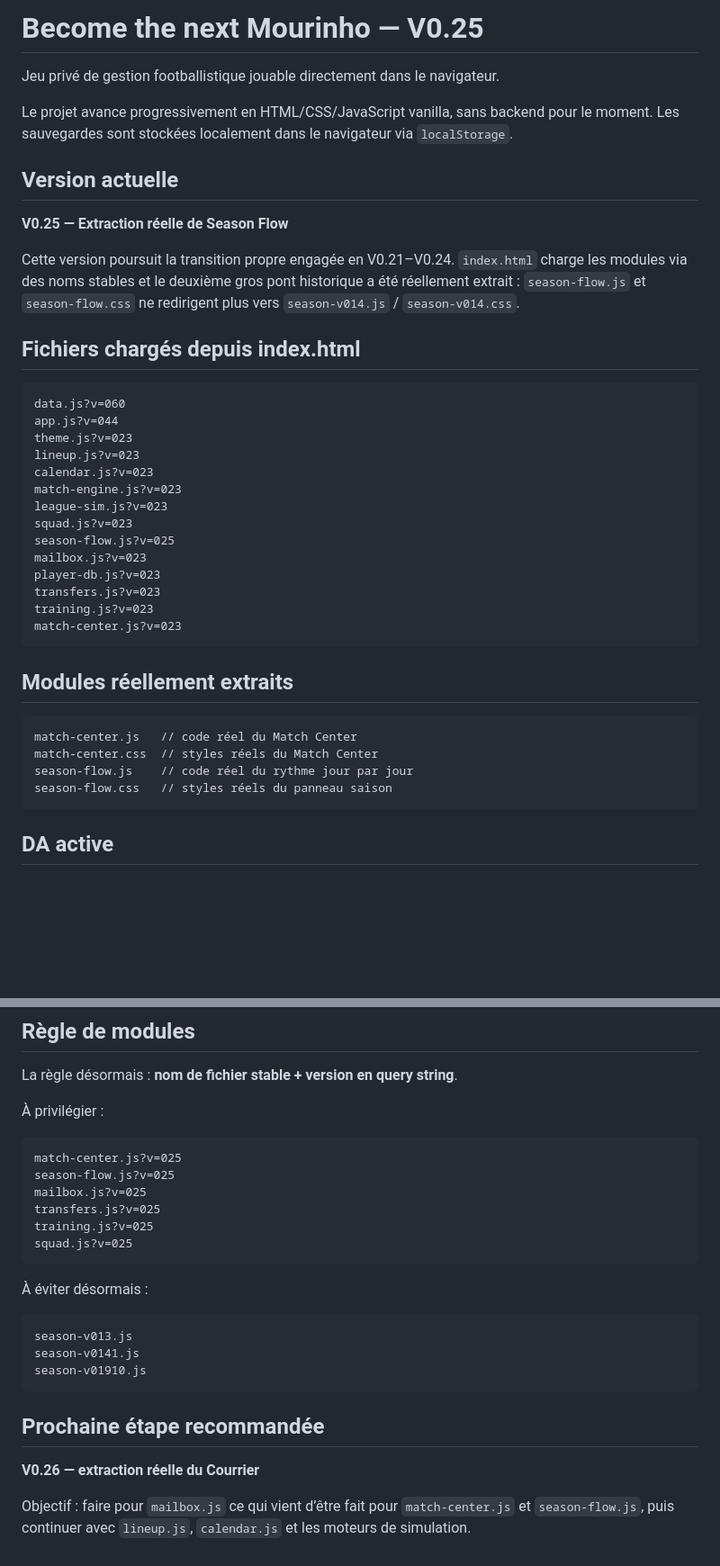
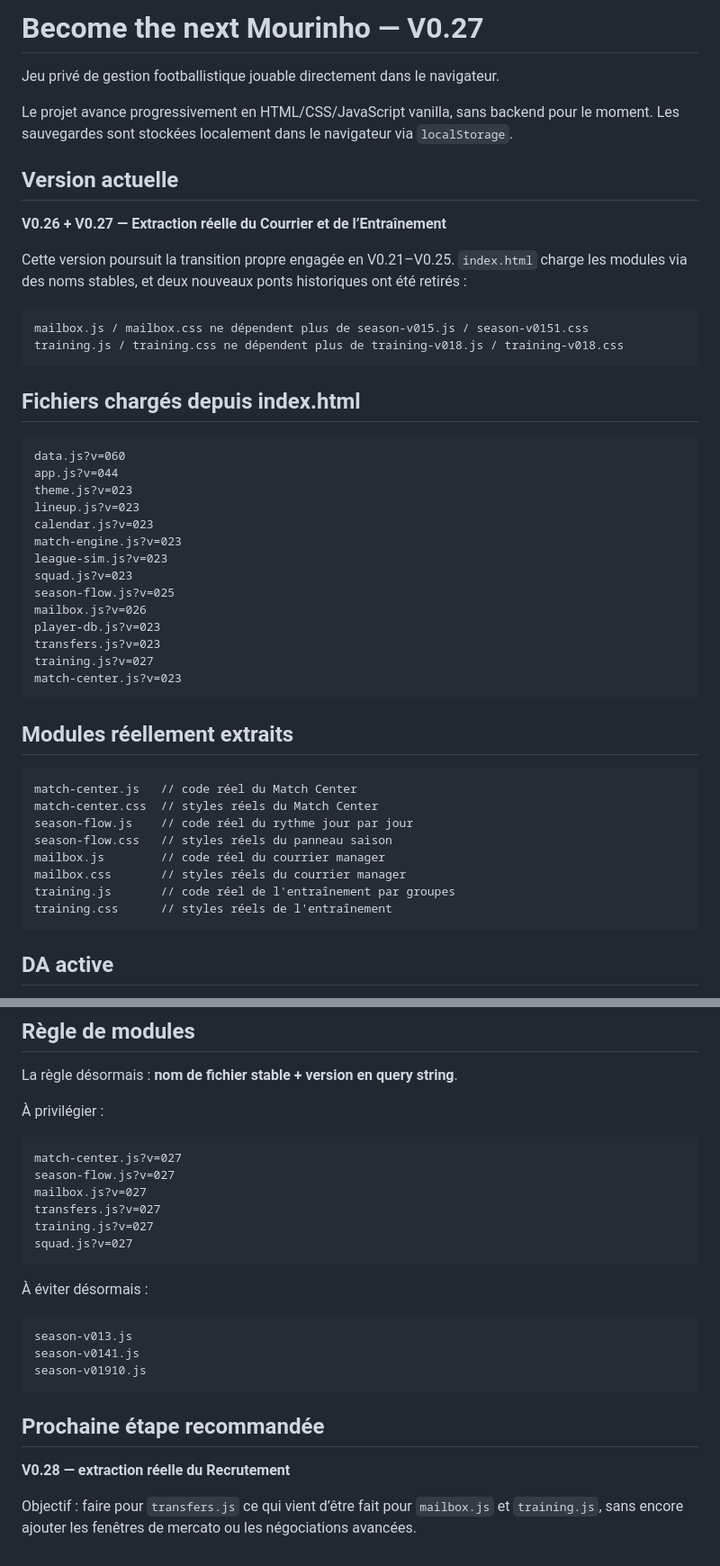
Before and after one commit to BenjaMalefoy7/become-the-next-mourinho, a Markdown page: README.md, 2 parts joined by grey strips. Shown at 90% size. Rendered like a GitHub page; blank space fills up the shorter version.

Commit message:
Update README for V0.26 and V0.27 extractions

````diff
--- a/README.md
+++ b/README.md
@@ -1,4 +1,4 @@
-# Become the next Mourinho — V0.25
+# Become the next Mourinho — V0.27
 
 Jeu privé de gestion footballistique jouable directement dans le navigateur.
 
@@ -6,9 +6,14 @@ Le projet avance progressivement en HTML/CSS/JavaScript vanilla, sans backend po
 
 ## Version actuelle
 
-**V0.25 — Extraction réelle de Season Flow**
+**V0.26 + V0.27 — Extraction réelle du Courrier et de l’Entraînement**
 
-Cette version poursuit la transition propre engagée en V0.21–V0.24. `index.html` charge les modules via des noms stables et le deuxième gros pont historique a été réellement extrait : `season-flow.js` et `season-flow.css` ne redirigent plus vers `season-v014.js` / `season-v014.css`.
+Cette version poursuit la transition propre engagée en V0.21–V0.25. `index.html` charge les modules via des noms stables, et deux nouveaux ponts historiques ont été retirés :
+
+```text
+mailbox.js / mailbox.css ne dépendent plus de season-v015.js / season-v0151.css
+training.js / training.css ne dépendent plus de training-v018.js / training-v018.css
+```
 
 ## Fichiers chargés depuis index.html
 
@@ -22,10 +27,10 @@ match-engine.js?v=023
 league-sim.js?v=023
 squad.js?v=023
 season-flow.js?v=025
-mailbox.js?v=023
+mailbox.js?v=026
 player-db.js?v=023
 transfers.js?v=023
-training.js?v=023
+training.js?v=027
 match-center.js?v=023
 ```
 
@@ -36,6 +41,10 @@ match-center.js   // code réel du Match Center
 match-center.css  // styles réels du Match Center
 season-flow.js    // code réel du rythme jour par jour
 season-flow.css   // styles réels du panneau saison
+mailbox.js        // code réel du courrier manager
+mailbox.css       // styles réels du courrier manager
+training.js       // code réel de l'entraînement par groupes
+training.css      // styles réels de l'entraînement
 ```
 
 ## DA active
@@ -82,12 +91,12 @@ La règle désormais : **nom de fichier stable + version en query string**.
 À privilégier :
 
 ```text
-match-center.js?v=025
-season-flow.js?v=025
-mailbox.js?v=025
-transfers.js?v=025
-training.js?v=025
-squad.js?v=025
+match-center.js?v=027
+season-flow.js?v=027
+mailbox.js?v=027
+transfers.js?v=027
+training.js?v=027
+squad.js?v=027
 ```
 
 À éviter désormais :
@@ -100,6 +109,6 @@ season-v01910.js
 
 ## Prochaine étape recommandée
 
-**V0.26 — extraction réelle du Courrier**
+**V0.28 — extraction réelle du Recrutement**
 
-Objectif : faire pour `mailbox.js` ce qui vient d’être fait pour `match-center.js` et `season-flow.js`, puis continuer avec `lineup.js`, `calendar.js` et les moteurs de simulation.
+Objectif : faire pour `transfers.js` ce qui vient d’être fait pour `mailbox.js` et `training.js`, sans encore ajouter les fenêtres de mercato ou les négociations avancées.
````
Also changed, not shown: other parts of README.md (+2 -2 lines).
